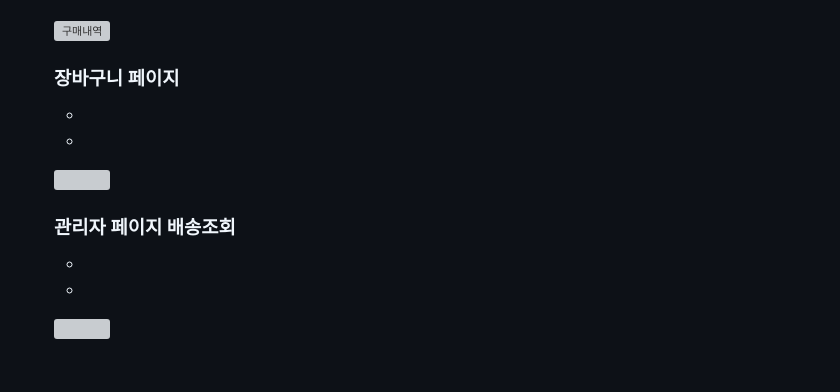
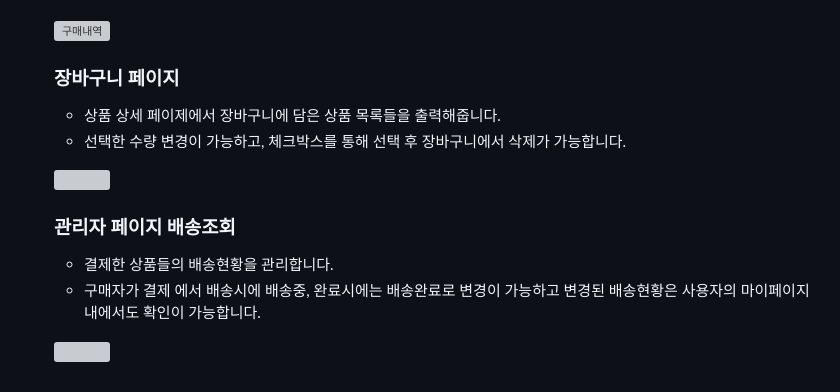
Before and after one commit to sesejinjin1/spring-team-project, a Markdown page: README.md, the part around the change. Drawn GitHub-style; grey boxes are pictures that could not be loaded.

```diff
--- a/README.md
+++ b/README.md
@@ -159,16 +159,16 @@
                 <div style= "text-align:left;">
                     <h3>장바구니 페이지</h3>
                     <ul dir="auto">
-                        <li></li>
-                        <li></li>
+                        <li>상품 상세 페이제에서 장바구니에 담은 상품 목록들을 출력해줍니다.</li>
+                        <li>선택한 수량 변경이 가능하고, 체크박스를 통해 선택 후 장바구니에서 삭제가 가능합니다.</li>
                     </ul>
                     <img width="50%" alt="" src="https://github.com/user-attachments/assets/e8710d19-1506-4d19-a88f-6bdb049ec58c">
                 </div>
                  <div style= "text-align:left;">
                     <h3>관리자 페이지 배송조회</h3>
                     <ul dir="auto">
-                        <li></li>
-                        <li></li>
+                        <li>결제한 상품들의 배송현황을 관리합니다.</li>
+                        <li>구매자가 결제 에서 배송시에 배송중, 완료시에는 배송완료로 변경이 가능하고 변경된 배송현황은 사용자의 마이페이지 내에서도 확인이 가능합니다.</li>
                     </ul>
                     <img width="50%" alt="" src="https://github.com/user-attachments/assets/114ffa29-12b7-46e2-b120-146a02996f13">
                 </div>
```
